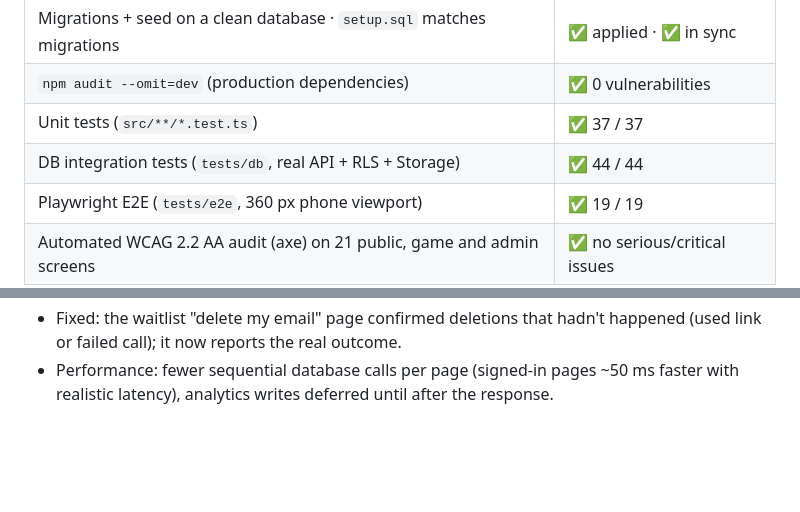
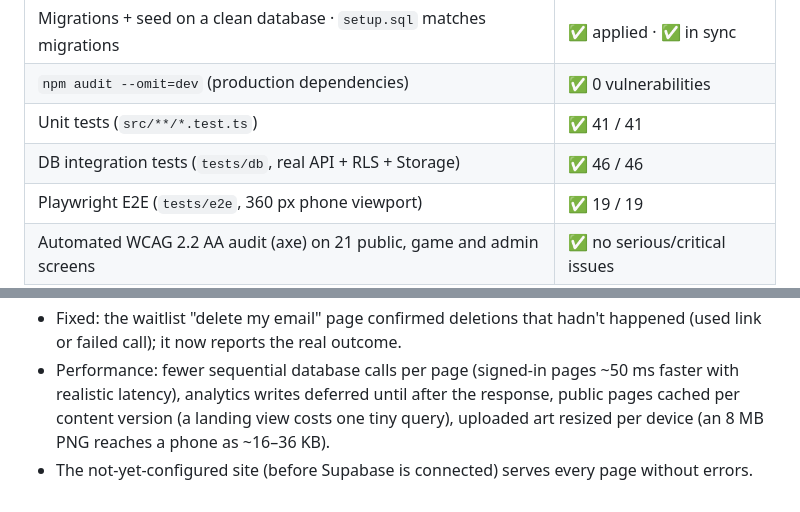
Before and after one commit to barcoder11/barcoder11, a Markdown page: pawtopia/docs/acceptance.md, 2 parts joined by grey strips. Rendered like a GitHub page; blank space fills up the shorter version.

Commit message:
Record current acceptance results
41 unit tests, 46 database tests and 19 end-to-end tests, plus the
performance and not-yet-configured behaviour verified this round.

Co-Authored-By: Claude Opus 5.5 <noreply@anthropic.com>
Claude-Session: https://claude.ai/code/session_01AG5XrqrJ5MwEM2CAFvStwZ

```diff
--- a/pawtopia/docs/acceptance.md
+++ b/pawtopia/docs/acceptance.md
@@ -18,8 +18,8 @@ project** (none connected yet).
 | `next build` (production, with and without Supabase configured)        | ✅ success                    |
 | Migrations + seed on a clean database · `setup.sql` matches migrations | ✅ applied · ✅ in sync       |
 | `npm audit --omit=dev` (production dependencies)                       | ✅ 0 vulnerabilities          |
-| Unit tests (`src/**/*.test.ts`)                                        | ✅ 37 / 37                    |
-| DB integration tests (`tests/db`, real API + RLS + Storage)            | ✅ 44 / 44                    |
+| Unit tests (`src/**/*.test.ts`)                                        | ✅ 41 / 41                    |
+| DB integration tests (`tests/db`, real API + RLS + Storage)            | ✅ 46 / 46                    |
 | Playwright E2E (`tests/e2e`, 360 px phone viewport)                    | ✅ 19 / 19                    |
 | Automated WCAG 2.2 AA audit (axe) on 21 public, game and admin screens | ✅ no serious/critical issues |
 | Strict Content-Security-Policy (E2E listens for violations)            | ✅ none                       |
@@ -75,4 +75,7 @@ project** (none connected yet).
 - Fixed: the waitlist "delete my email" page confirmed deletions that hadn't happened (used
   link or failed call); it now reports the real outcome.
 - Performance: fewer sequential database calls per page (signed-in pages ~50 ms faster with
-  realistic latency), analytics writes deferred until after the response.
+  realistic latency), analytics writes deferred until after the response, public pages cached
+  per content version (a landing view costs one tiny query), uploaded art resized per device
+  (an 8 MB PNG reaches a phone as ~16–36 KB).
+- The not-yet-configured site (before Supabase is connected) serves every page without errors.
```
